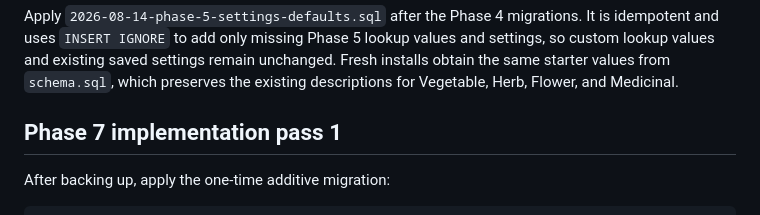
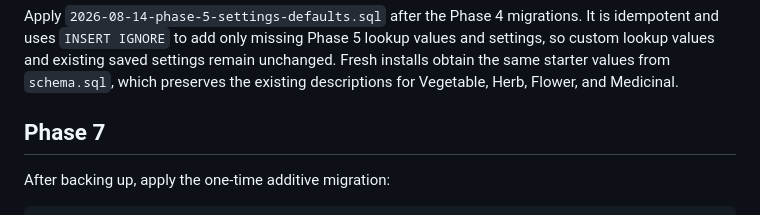
Before and after one commit to DieselDesigns2022/seed-library, a Markdown page: database/README.md, the part around the change. Drawn GitHub-style.

Commit message:
Finalize Phase 7 documentation

```diff
--- a/database/README.md
+++ b/database/README.md
@@ -47,7 +47,7 @@ Run `2026-08-14-phase-4-growing-data.sql` on an existing installation. The migra
 
 Apply `2026-08-14-phase-5-settings-defaults.sql` after the Phase 4 migrations. It is idempotent and uses `INSERT IGNORE` to add only missing Phase 5 lookup values and settings, so custom lookup values and existing saved settings remain unchanged. Fresh installs obtain the same starter values from `schema.sql`, which preserves the existing descriptions for Vegetable, Herb, Flower, and Medicinal.
 
-## Phase 7 implementation pass 1
+## Phase 7
 
 After backing up, apply the one-time additive migration:
 
```
